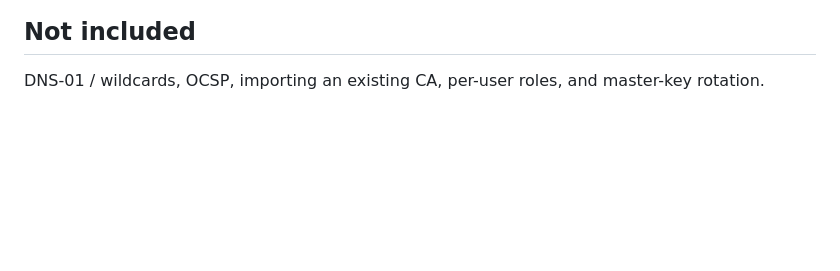
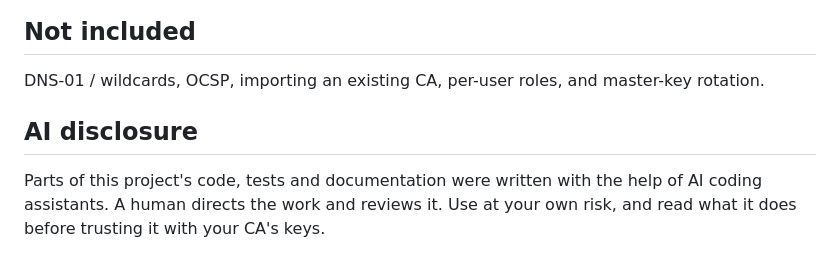
Before and after one commit to macaon/homeca, a Markdown page: README.md, the part around the change. Drawn GitHub-style; blank space fills up the shorter version.

Commit message:
Add AI disclosure to README

```diff
--- a/README.md
+++ b/README.md
@@ -358,3 +358,7 @@ cases. The ACME flow was also run end to end against real certbot (issue, renew,
 ## Not included
 
 DNS-01 / wildcards, OCSP, importing an existing CA, per-user roles, and master-key rotation.
+
+## AI disclosure
+
+Parts of this project's code, tests and documentation were written with the help of AI coding assistants. A human directs the work and reviews it. Use at your own risk, and read what it does before trusting it with your CA's keys.
```
